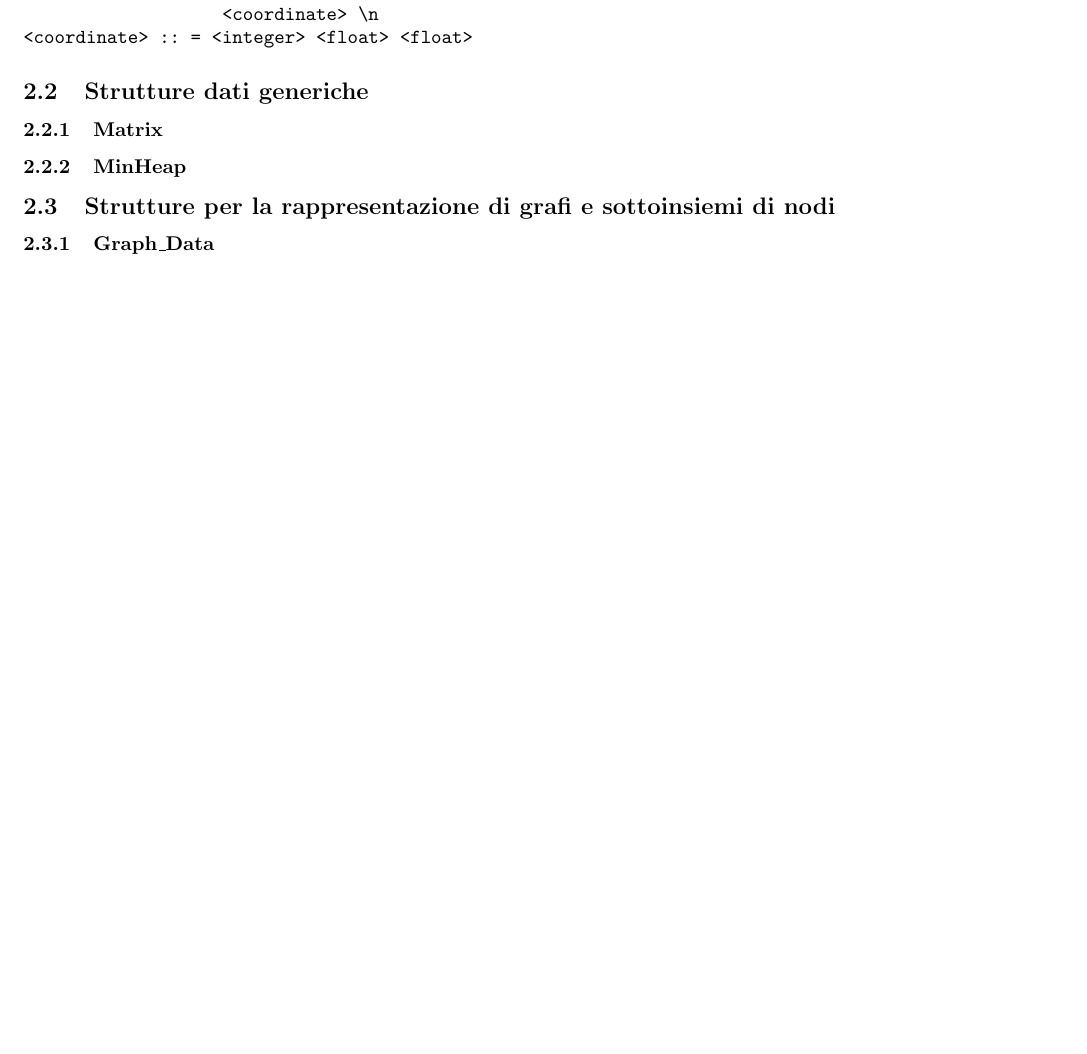
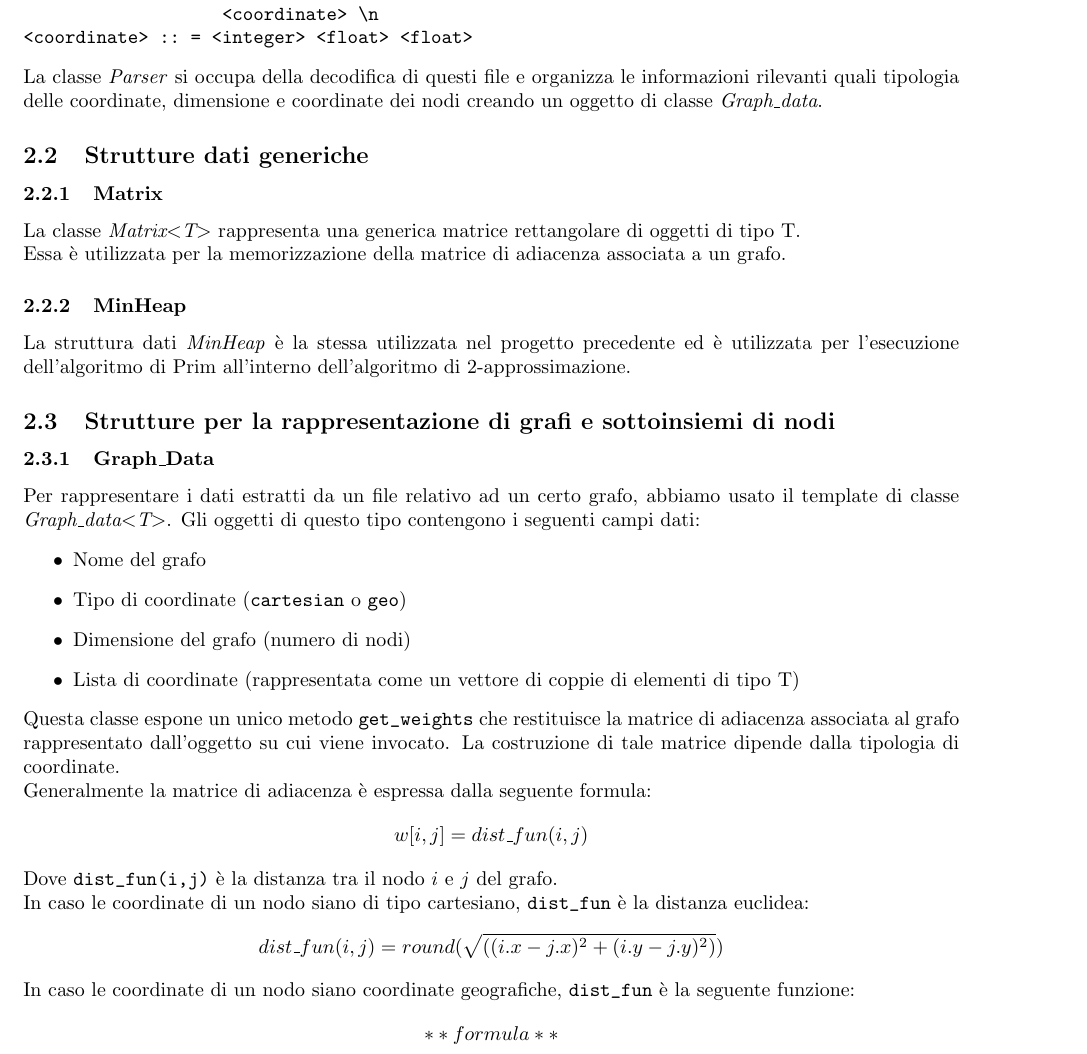
Before and after one commit to DavidSolid/AlgAdv_HW2, a LaTeX paper (relazione/relazione.tex): part of page 2 of 2 before the commit and part of page 2 of 3 after it, cut so that both start at the same text, the shorter picture padded with empty space. Compiled offline with pdfLaTeX.

Commit message:
Aggiunta parte su Graph_Data e finito parser

```diff
--- a/relazione/relazione.tex
+++ b/relazione/relazione.tex
@@ -112,12 +112,30 @@ La struttura dei file è espressa dalla seguente formula BNF:
                    <coordinate> \n
 <coordinate> :: = <integer> <float> <float>
 \end{verbatim}
+La classe \textit{Parser} si occupa della decodifica di questi file e organizza le informazioni rilevanti quali tipologia delle coordinate, dimensione e coordinate dei nodi creando un oggetto di classe \textit{Graph\_data}.
 \subsection{Strutture dati generiche}
 \subsubsection{Matrix}
+La classe \textit{Matrix$<$T$>$} rappresenta una generica matrice rettangolare di oggetti di tipo T.\\
+Essa è utilizzata per la memorizzazione della matrice di adiacenza associata a un grafo.
 \subsubsection{MinHeap}
-
+La struttura dati \textit{MinHeap} è la stessa utilizzata nel progetto precedente ed è utilizzata per l'esecuzione dell'algoritmo di Prim all'interno dell'algoritmo di 2-approssimazione.
 \subsection{Strutture per la rappresentazione di grafi e sottoinsiemi di nodi}
 \subsubsection{Graph\_Data}
+Per rappresentare i dati estratti da un file relativo ad un certo grafo, abbiamo usato il template di classe \textit{Graph\_data$<$T$>$}. Gli oggetti di questo tipo contengono i seguenti campi dati:
+\begin{itemize}
+	\item Nome del grafo
+	\item Tipo di coordinate (\verb|cartesian| o \verb|geo|)
+	\item Dimensione del grafo (numero di nodi)
+	\item Lista di coordinate (rappresentata come un vettore di coppie di elementi di tipo T)
+\end{itemize}
+Questa classe espone un unico metodo \verb|get_weights| che restituisce la matrice di adiacenza associata al grafo rappresentato dall'oggetto su cui viene invocato. La costruzione di tale matrice dipende dalla tipologia di coordinate.\\
+Generalmente la matrice di adiacenza è espressa dalla seguente formula:
+$$w[i,j]=dist\_fun(i, j)$$
+Dove \verb|dist_fun(i,j)| è la distanza tra il nodo $i$ e $j$ del grafo.\\
+In caso le coordinate di un nodo siano di tipo cartesiano, \verb|dist_fun| è la distanza euclidea:
+$$dist\_fun(i,j)=round(\sqrt{((i.x - j.x)^2 + (i.y - j.y)^2)})$$
+In caso le coordinate di un nodo siano coordinate geografiche, \verb|dist_fun| è la seguente funzione:
+$$**formula**$$
 \subsubsection{SubSet}
 
 \subsection{Algoritmi}
```
